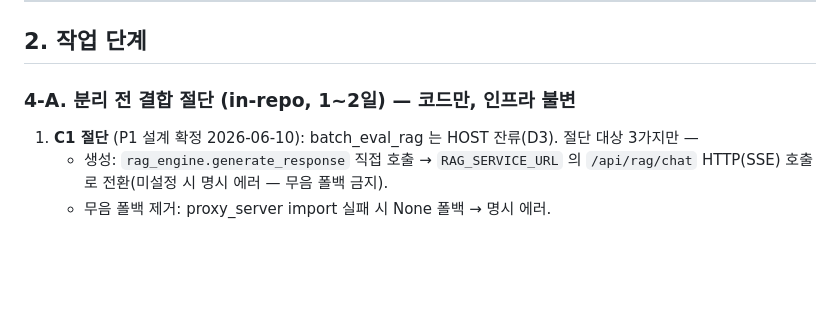
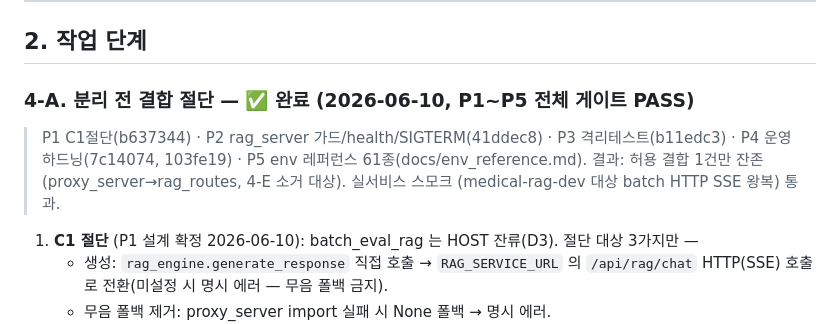
Before and after one commit to 32squared/medical-compliance-tester, a Markdown page: docs/rag_phase4_split_plan.md, the part around the change. Drawn GitHub-style; blank space fills up the shorter version.

Commit message:
docs(rag): 4-A 완료 표기 (P1~P5 게이트 PASS)
Co-Authored-By: Claude Opus 4.6 (1M context) <noreply@anthropic.com>

```diff
--- a/docs/rag_phase4_split_plan.md
+++ b/docs/rag_phase4_split_plan.md
@@ -50,7 +50,11 @@
 
 ## 2. 작업 단계
 
-### 4-A. 분리 전 결합 절단 (in-repo, 1~2일) — 코드만, 인프라 불변
+### 4-A. 분리 전 결합 절단 — ✅ **완료 (2026-06-10, P1~P5 전체 게이트 PASS)**
+> P1 C1절단(b637344) · P2 rag_server 가드/health/SIGTERM(41ddec8) · P3 격리테스트(b11edc3) ·
+> P4 운영하드닝(7c14074, 103fe19) · P5 env 레퍼런스 61종(docs/env_reference.md).
+> 결과: 허용 결합 1건만 잔존(proxy_server→rag_routes, 4-E 소거 대상). 실서비스 스모크
+> (medical-rag-dev 대상 batch HTTP SSE 왕복) 통과.
 1. **C1 절단** (P1 설계 확정 2026-06-10): batch_eval_rag 는 HOST 잔류(D3). 절단 대상 3가지만 —
    - 생성: `rag_engine.generate_response` 직접 호출 → `RAG_SERVICE_URL` 의 `/api/rag/chat` HTTP(SSE) 호출로 전환(미설정 시 명시 에러 — 무음 폴백 금지).
    - 무음 폴백 제거: proxy_server import 실패 시 None 폴백 → 명시 에러.
```
